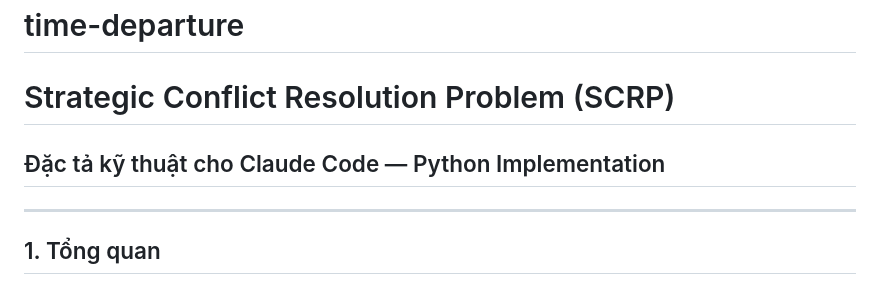
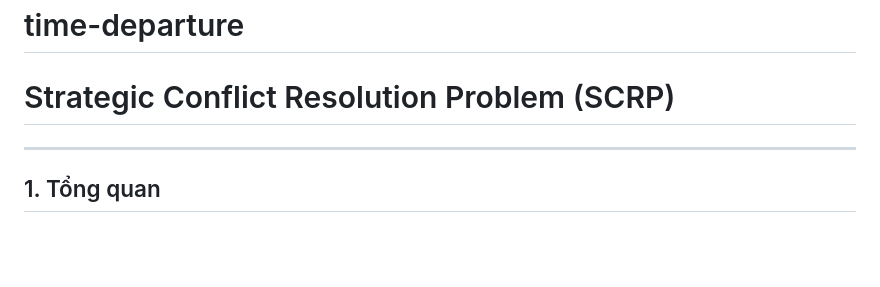
Before and after one commit to hunglq-vht/time-departure, a Markdown page: README.md, the part around the change. Drawn GitHub-style; blank space fills up the shorter version.

```diff
--- a/README.md
+++ b/README.md
@@ -1,8 +1,6 @@
 # time-departure
 
 # Strategic Conflict Resolution Problem (SCRP)
-## Đặc tả kỹ thuật cho Claude Code — Python Implementation
-
 ---
 
 ## 1. Tổng quan
```
